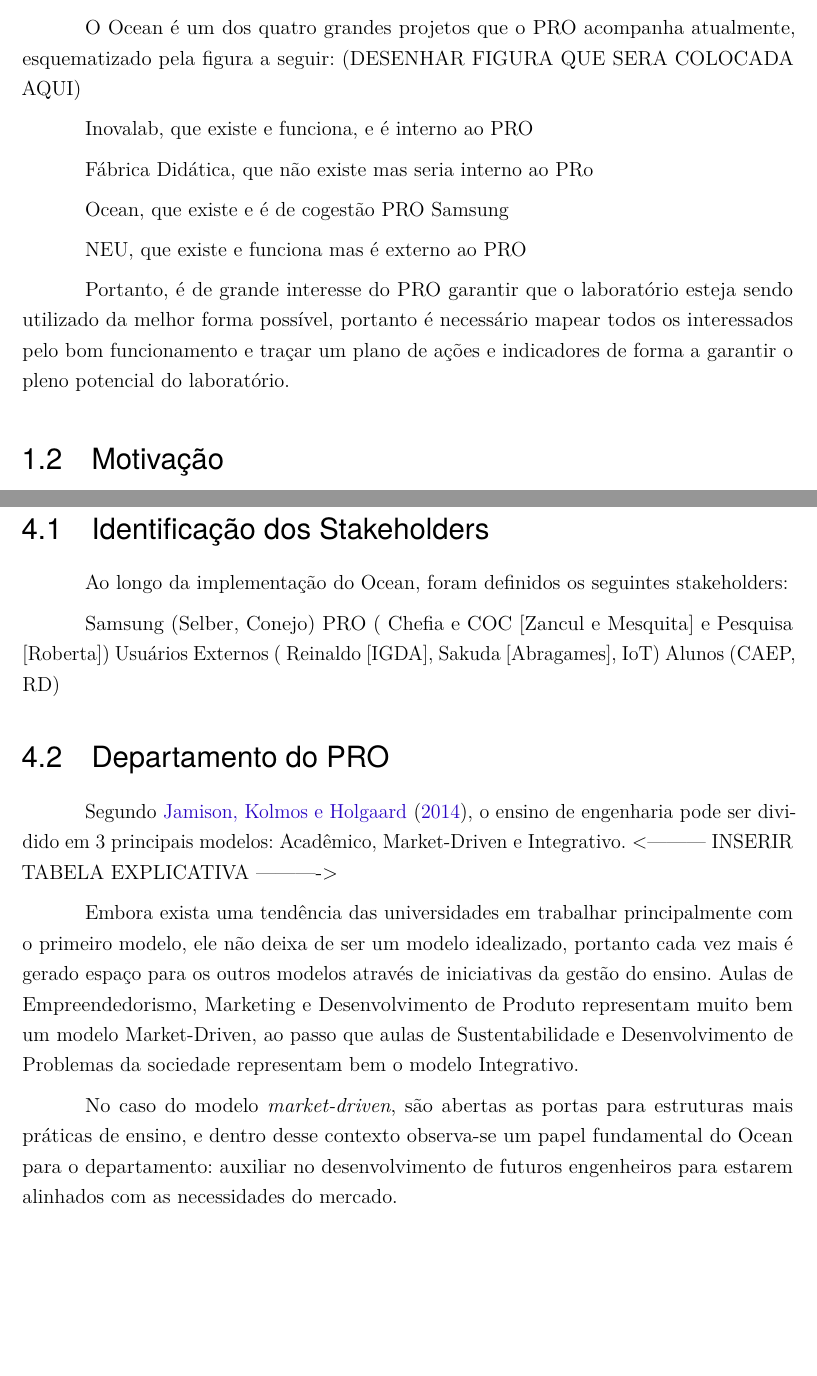
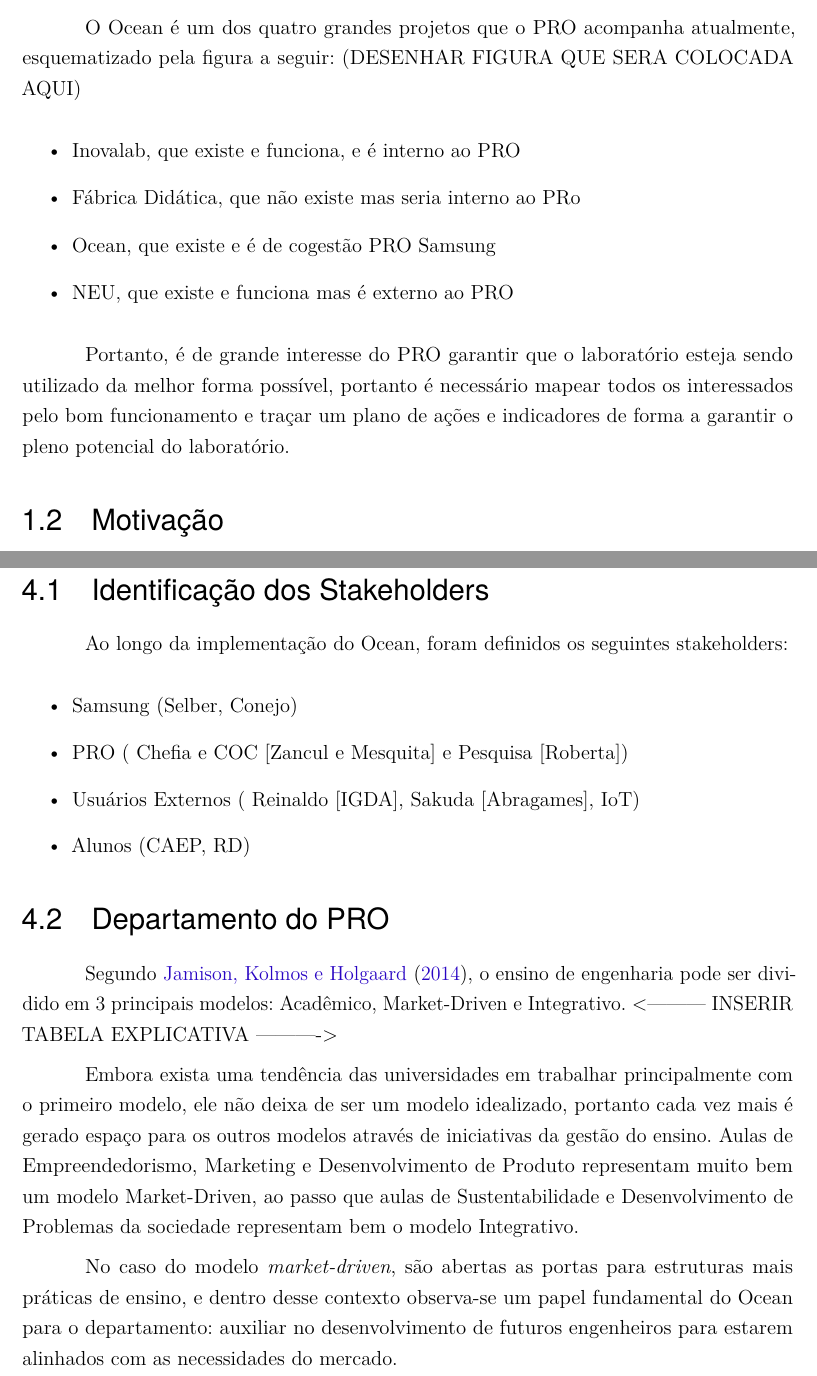
Before and after one commit to christiansaiki/tccChris, a LaTeX thesis (index.tex, which reads contexto.tex, introducao.tex): two parts of pages 23 and 31 of 37, joined at a grey line, cut so that both start at the same text, the shorter picture padded with empty space. Compiled offline with pdfLaTeX.

Commit message:
added bullet lists with itemize

```diff
--- a/contexto.tex
+++ b/contexto.tex
@@ -7,11 +7,12 @@
 
 Ao longo da implementação do Ocean, foram definidos os seguintes stakeholders:
 
-Samsung (Selber, Conejo)
-PRO ( Chefia e COC [Zancul e Mesquita] e Pesquisa [Roberta])
-Usuários Externos ( Reinaldo [IGDA], Sakuda [Abragames], IoT)
-Alunos (CAEP, RD)
-
+\begin{itemize}
+\item Samsung (Selber, Conejo)
+\item PRO ( Chefia e COC [Zancul e Mesquita] e Pesquisa [Roberta])
+\item Usuários Externos ( Reinaldo [IGDA], Sakuda [Abragames], IoT)
+\item Alunos (CAEP, RD)
+\end{itemize}
 
 \section{Departamento do PRO}
 \label{sec:dep_pro}
--- a/introducao.tex
+++ b/introducao.tex
@@ -9,13 +9,12 @@ Segundo as palavras do professor diretor da Escola Politécnica: “A engenharia
 
 O Ocean é um dos quatro grandes projetos que o PRO acompanha atualmente, esquematizado pela figura a seguir: (DESENHAR FIGURA QUE SERA COLOCADA AQUI)
 
-Inovalab, que existe e funciona, e é interno ao PRO
-
-Fábrica Didática, que não existe mas seria interno ao PRo
-
-Ocean, que existe e é de cogestão PRO Samsung
-
-NEU, que existe e funciona mas é externo ao PRO
+\begin{itemize}
+\item Inovalab, que existe e funciona, e é interno ao PRO
+\item Fábrica Didática, que não existe mas seria interno ao PRo
+\item Ocean, que existe e é de cogestão PRO Samsung
+\item NEU, que existe e funciona mas é externo ao PRO
+\end{itemize}
 
 Portanto, é de grande interesse do PRO garantir que o laboratório esteja sendo utilizado da melhor forma possível, portanto é necessário mapear todos os interessados pelo bom funcionamento e traçar um plano de ações e indicadores de forma a garantir o pleno potencial do laboratório.
 
```
Also changed, not shown: index.pdf, 3 other files.
